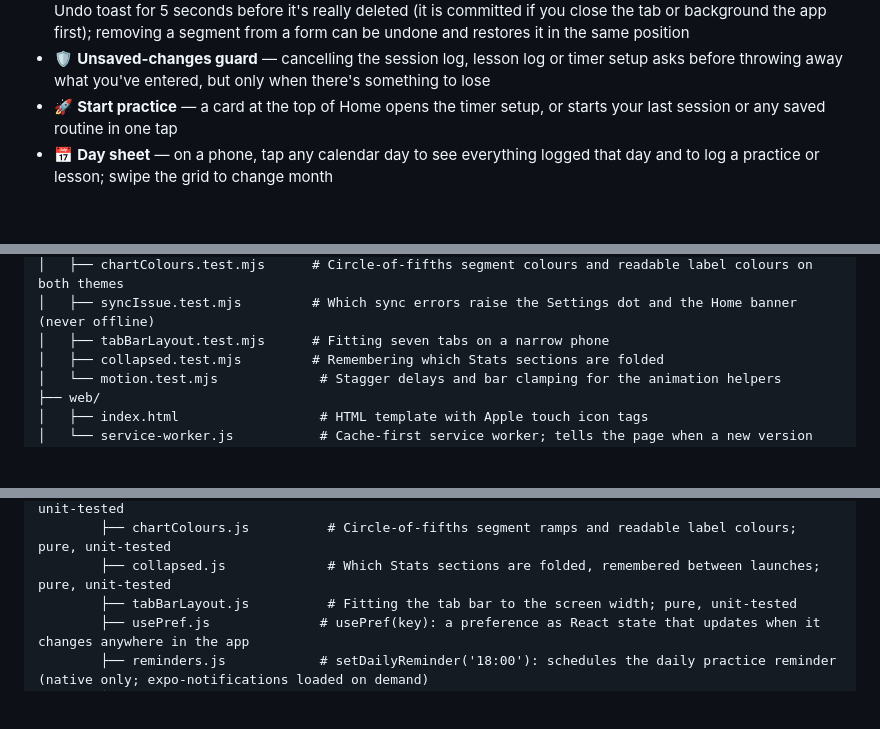
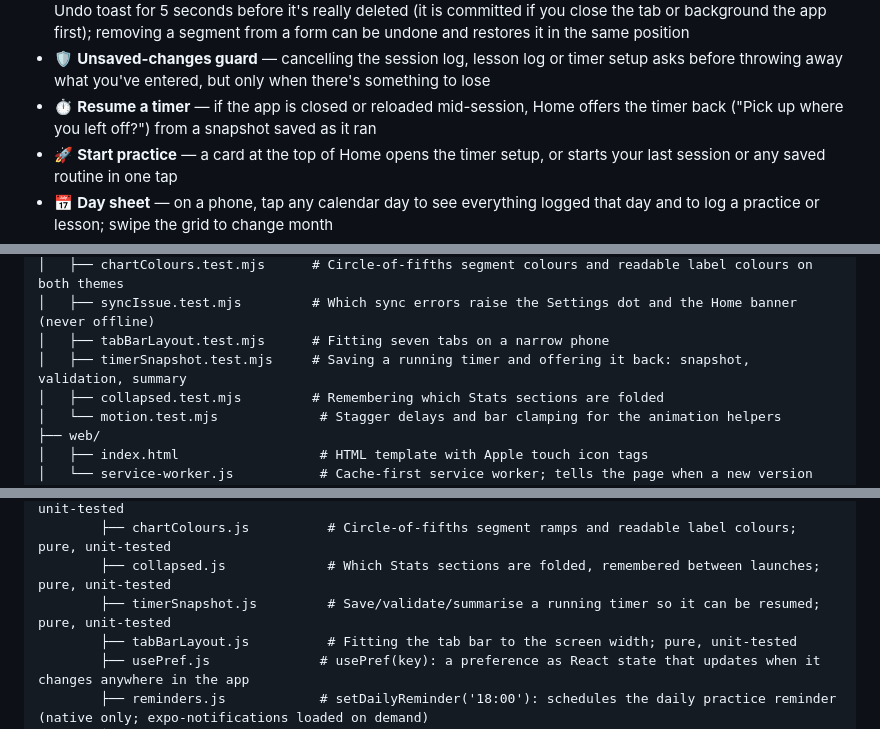
Before and after one commit to lucasfr/music-log, a Markdown page: README.md, 3 parts joined by grey strips. Rendered like a GitHub page; blank space fills up the shorter version.

```diff
--- a/README.md
+++ b/README.md
@@ -39,6 +39,7 @@ It runs as an installable PWA in any browser and as a native iOS/Android app via
 - 👆 **Touch-first editing** — segments reorder by dragging a grip handle (the page auto-scrolls near the screen edge, with a dashed landing slot and haptic ticks), and swipe left to delete segments, History entries and library pieces; the first swipeable row nudges itself open once to show the gesture
 - ↩️ **Undo instead of "are you sure?"** — deleting a session, lesson or piece hides it immediately and shows an Undo toast for 5 seconds before it's really deleted (it is committed if you close the tab or background the app first); removing a segment from a form can be undone and restores it in the same position
 - 🛡️ **Unsaved-changes guard** — cancelling the session log, lesson log or timer setup asks before throwing away what you've entered, but only when there's something to lose
+- ⏱️ **Resume a timer** — if the app is closed or reloaded mid-session, Home offers the timer back ("Pick up where you left off?") from a snapshot saved as it ran
 - 🚀 **Start practice** — a card at the top of Home opens the timer setup, or starts your last session or any saved routine in one tap
 - 📅 **Day sheet** — on a phone, tap any calendar day to see everything logged that day and to log a practice or lesson; swipe the grid to change month
 - ⚠️ **Sync alerts** — a dot on the Settings tab and a banner on Home when a sync problem needs attention (never just for being offline)
@@ -85,6 +86,7 @@ music-log/
 │   ├── chartColours.test.mjs      # Circle-of-fifths segment colours and readable label colours on both themes
 │   ├── syncIssue.test.mjs         # Which sync errors raise the Settings dot and the Home banner (never offline)
 │   ├── tabBarLayout.test.mjs      # Fitting seven tabs on a narrow phone
+│   ├── timerSnapshot.test.mjs     # Saving a running timer and offering it back: snapshot, validation, summary
 │   ├── collapsed.test.mjs         # Remembering which Stats sections are folded
 │   └── motion.test.mjs             # Stagger delays and bar clamping for the animation helpers
 ├── web/
@@ -156,6 +158,7 @@ music-log/
         ├── chartLabels.js           # Which chart x-axis labels fit, and where they anchor; pure, unit-tested
         ├── chartColours.js          # Circle-of-fifths segment ramps and readable label colours; pure, unit-tested
         ├── collapsed.js             # Which Stats sections are folded, remembered between launches; pure, unit-tested
+        ├── timerSnapshot.js         # Save/validate/summarise a running timer so it can be resumed; pure, unit-tested
         ├── tabBarLayout.js          # Fitting the tab bar to the screen width; pure, unit-tested
         ├── usePref.js              # usePref(key): a preference as React state that updates when it changes anywhere in the app
         ├── reminders.js            # setDailyReminder('18:00'): schedules the daily practice reminder (native only; expo-notifications loaded on demand)
```
Also changed, not shown: CHANGELOG.md (+3 -0 lines).
